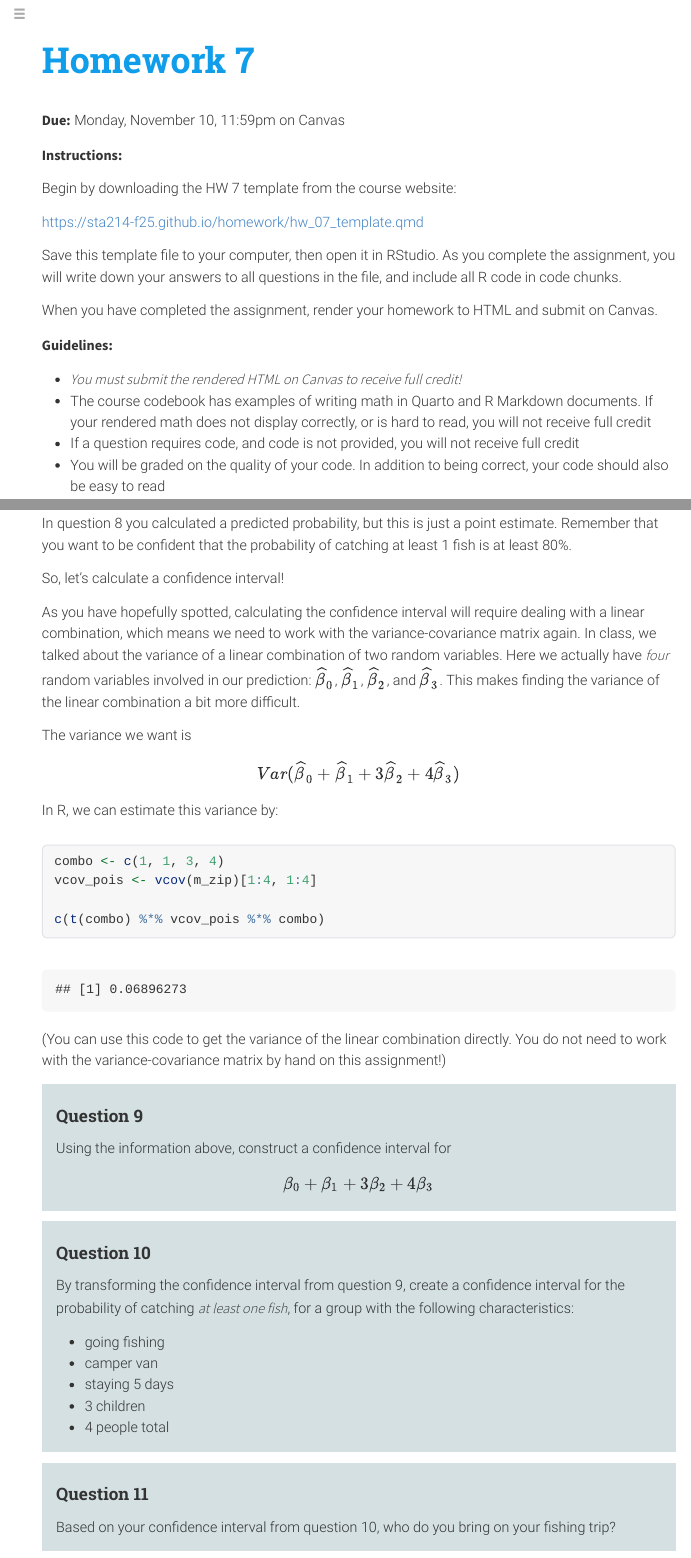
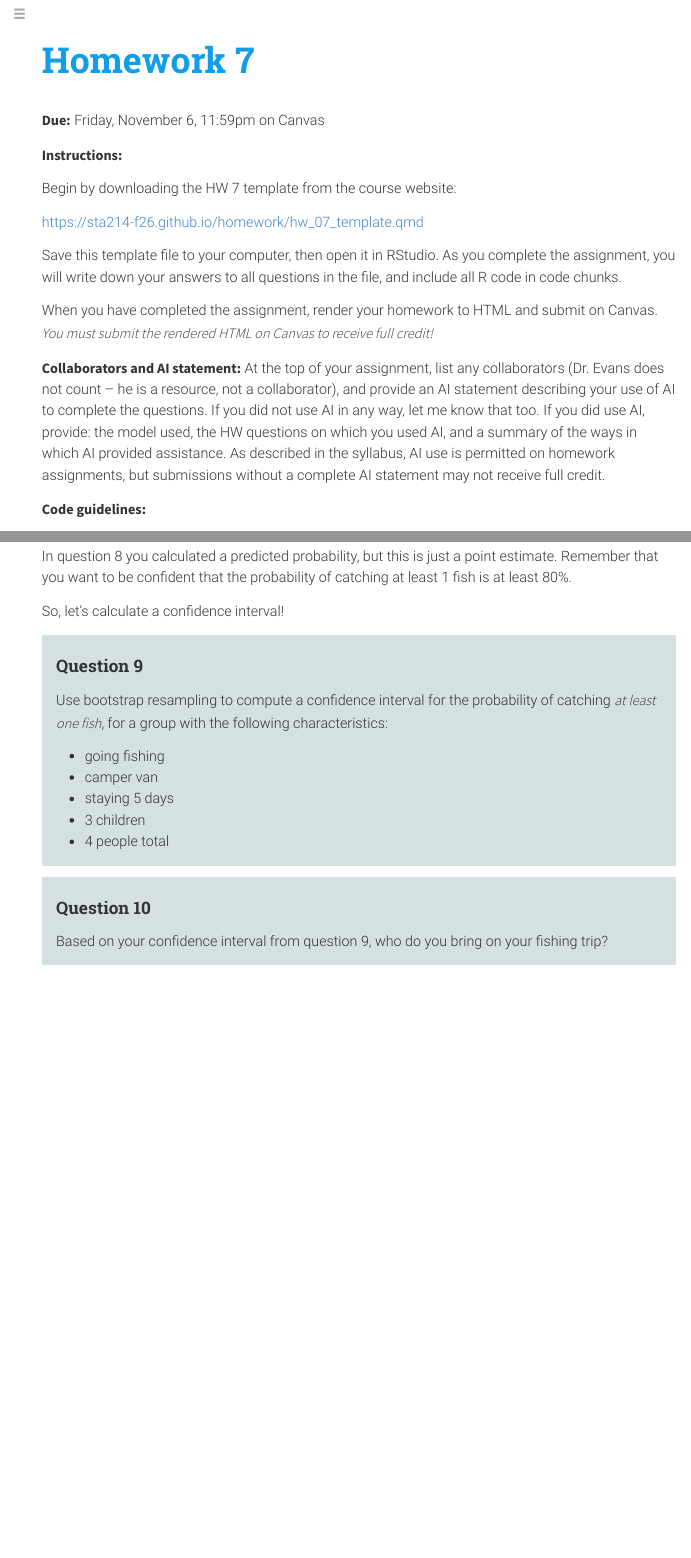
Before and after one commit to sta214-f26/sta214-f26.github.io, an R Markdown document (homework/hw_07.Rmd): the page in a window 1100 px wide, from its top, and a second part further down, joined at a grey line. The pictures show the output file homework/hw_07.html that the author committed with the source, opened offline; menus at the side of the page are left out.

Commit message:
updating course website

````diff
--- a/homework/hw_07.Rmd
+++ b/homework/hw_07.Rmd
@@ -9,22 +9,22 @@
   chunk_output_type: console
 ---
 
-**Due:** Monday, November 10, 11:59pm on Canvas
+**Due:** Friday, November 6, 11:59pm on Canvas
 
 **Instructions:**
 
 Begin by downloading the HW 7 template from the course website:
 
-[https://sta214-f25.github.io/homework/hw_07_template.qmd](https://sta214-f25.github.io/homework/hw_07_template.qmd)
+[https://sta214-f26.github.io/homework/hw_07_template.qmd](https://sta214-f26.github.io/homework/hw_07_template.qmd)
 
 Save this template file to your computer, then open it in RStudio. As you complete the assignment, you will write down your answers to all questions in the file, and include all R code in code chunks.
 
-When you have completed the assignment, render your homework to HTML and submit on Canvas.
+When you have completed the assignment, render your homework to HTML and submit on Canvas. *You must submit the rendered HTML on Canvas to receive full credit!*
 
-**Guidelines:**
+**Collaborators and AI statement:** At the top of your assignment, list any collaborators (Dr. Evans does not count -- he is a resource, not a collaborator), and provide an AI statement describing your use of AI to complete the questions. If you did not use AI in any way, let me know that too. If you did use AI, provide: the model used, the HW questions on which you used AI, and a summary of the ways in which AI provided assistance. As described in the syllabus, AI use is permitted on homework assignments, but submissions without a complete AI statement may not receive full credit.
 
-* *You must submit the rendered HTML on Canvas to receive full credit!*
-* The course codebook has examples of writing math in Quarto and R Markdown documents. If your rendered math does not display correctly, or is hard to read, you will not receive full credit
+**Code guidelines:**
+
 * If a question requires code, and code is not provided, you will not receive full credit
 * You will be graded on the quality of your code. In addition to being correct, your code should also be easy to read
 
@@ -154,36 +154,10 @@
 
 So, let's calculate a confidence interval!
 
-As you have hopefully spotted, calculating the confidence interval will require dealing with a linear combination, which means we need to work with the variance-covariance matrix again. In class, we talked about the variance of a linear combination of two random variables. Here we actually have *four* random variables involved in our prediction: $\widehat{\beta}_0$, $\widehat{\beta}_1$, $\widehat{\beta}_2$, and $\widehat{\beta}_3$. This makes finding the variance of the linear combination a bit more difficult.
-
-The variance we want is
-
-$$Var(\widehat{\beta}_0 + \widehat{\beta}_1 + 3 \widehat{\beta}_2 + 4 \widehat{\beta}_3)$$
-
-In R, we can estimate this variance by:
-
-```{r}
-combo <- c(1, 1, 3, 4)
-vcov_pois <- vcov(m_zip)[1:4, 1:4]
-
-c(t(combo) %*% vcov_pois %*% combo)
-```
-
-(You can use this code to get the variance of the linear combination directly. You do not need to work with the variance-covariance matrix by hand on this assignment!)
-
 :::{.question}
 #### Question 9
 
-Using the information above, construct a confidence interval for
-
-$$\beta_0 + \beta_1 + 3 \beta_2 + 4 \beta_3$$
-
-:::
-
-:::{.question}
-#### Question 10
-
-By transforming the confidence interval from question 9, create a confidence interval for the probability of catching *at least one fish*, for a group with the following characteristics:
+Use bootstrap resampling to compute a confidence interval for the probability of catching *at least one fish*, for a group with the following characteristics:
 
 * going fishing
 * camper van
@@ -194,20 +168,8 @@
 :::
 
 :::{.question}
-#### Question 11
+#### Question 10
 
-Based on your confidence interval from question 10, who do you bring on your fishing trip?
+Based on your confidence interval from question 9, who do you bring on your fishing trip?
 
 :::
-
-
-
-
-```{r, include=F}
-l_est <- sum(coef(m_zip)[1:4] * combo)
-ci_lower <- l_est - 1.96*sqrt(c(t(combo) %*% vcov_pois %*% combo))
-ci_upper <- l_est + 1.96*sqrt(c(t(combo) %*% vcov_pois %*% combo))
-
-exp(-exp(l_est)*5)
-exp(-exp(ci_lower)*5)
-```
````
Also changed, not shown: _modules/week-10.md (+1 -0 lines), homework/hw_07.html, homework/hw_07.Rmd (4 more changed lines), 2 other files.
